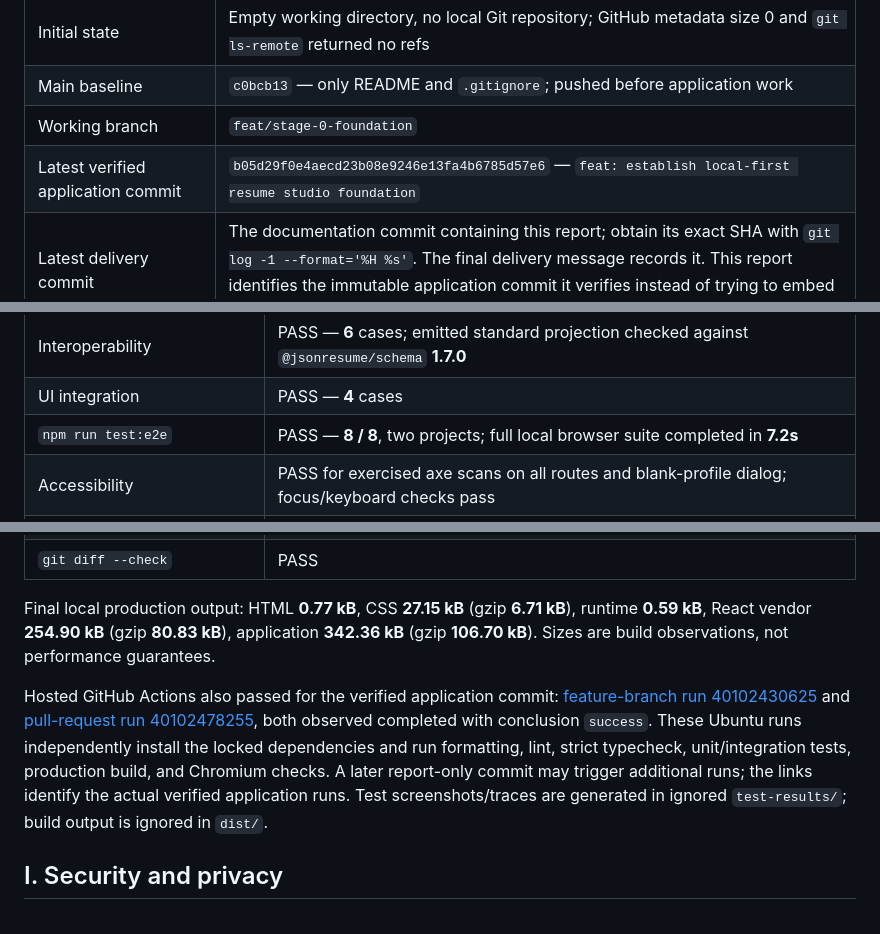
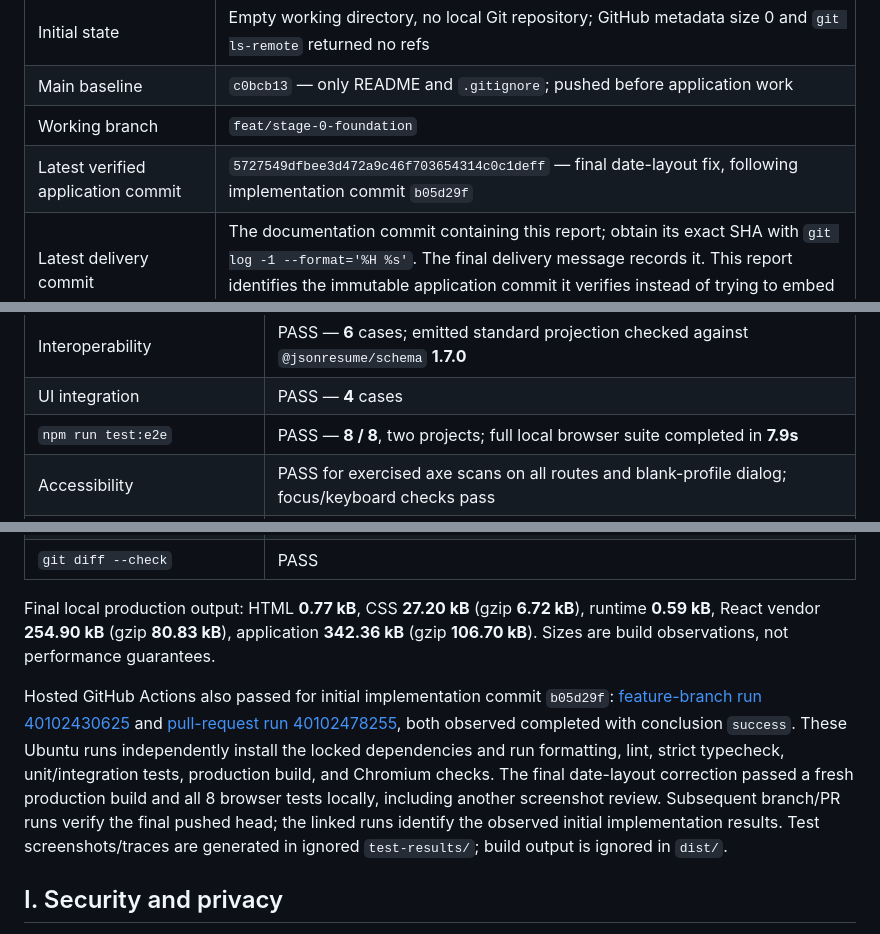
Before and after one commit to VLR-Technologies/vlr-resume-studio, a Markdown page: docs/STAGE_REPORTS/STAGE_0.md, 3 parts joined by grey strips. Rendered like a GitHub page.

Commit message:
docs: refresh final rendering verification evidence

```diff
--- a/docs/STAGE_REPORTS/STAGE_0.md
+++ b/docs/STAGE_REPORTS/STAGE_0.md
@@ -19,7 +19,7 @@ Strict versioned domain contracts, stable UUIDs, evidence snapshots, isolated wo
 | Initial state                      | Empty working directory, no local Git repository; GitHub metadata size 0 and `git ls-remote` returned no refs                                                                                                                                                        |
 | Main baseline                      | `c0bcb13` — only README and `.gitignore`; pushed before application work                                                                                                                                                                                             |
 | Working branch                     | `feat/stage-0-foundation`                                                                                                                                                                                                                                            |
-| Latest verified application commit | `b05d29f0e4aecd23b08e9246e13fa4b6785d57e6` — `feat: establish local-first resume studio foundation`                                                                                                                                                                  |
+| Latest verified application commit | `5727549dfbee3d472a9c46f703654314c0c1deff` — final date-layout fix, following implementation commit `b05d29f`                                                                                                                                                        |
 | Latest delivery commit             | The documentation commit containing this report; obtain its exact SHA with `git log -1 --format='%H %s'`. The final delivery message records it. This report identifies the immutable application commit it verifies instead of trying to embed its own commit hash. |
 | Working tree                       | Clean after final report commit; ignored local build/test output is intentionally retained for inspection                                                                                                                                                            |
 | Push                               | `main` baseline and feature branch pushed successfully; final documentation is pushed to the same feature branch                                                                                                                                                     |
@@ -121,7 +121,7 @@ Environment: macOS ARM64, Node **v22.23.1 LTS**, npm **10.9.8**, Chromium **156.
 | Persistence/integrity              | PASS — **16** cases                                                                                                |
 | Interoperability                   | PASS — **6** cases; emitted standard projection checked against `@jsonresume/schema` **1.7.0**                     |
 | UI integration                     | PASS — **4** cases                                                                                                 |
-| `npm run test:e2e`                 | PASS — **8 / 8**, two projects; full local browser suite completed in **7.2s**                                     |
+| `npm run test:e2e`                 | PASS — **8 / 8**, two projects; full local browser suite completed in **7.9s**                                     |
 | Accessibility                      | PASS for exercised axe scans on all routes and blank-profile dialog; focus/keyboard checks pass                    |
 | Retention                          | PASS — refresh, navigation, IndexedDB reconnect, and full Chromium shutdown/relaunch with same user data directory |
 | Privacy network assertion          | PASS — zero outbound requests during exercised candidate workflows                                                 |
@@ -129,9 +129,9 @@ Environment: macOS ARM64, Node **v22.23.1 LTS**, npm **10.9.8**, Chromium **156.
 | `npm audit --audit-level=moderate` | PASS — **0 vulnerabilities** reported                                                                              |
 | `git diff --check`                 | PASS                                                                                                               |
 
-Final local production output: HTML **0.77 kB**, CSS **27.15 kB** (gzip **6.71 kB**), runtime **0.59 kB**, React vendor **254.90 kB** (gzip **80.83 kB**), application **342.36 kB** (gzip **106.70 kB**). Sizes are build observations, not performance guarantees.
+Final local production output: HTML **0.77 kB**, CSS **27.20 kB** (gzip **6.72 kB**), runtime **0.59 kB**, React vendor **254.90 kB** (gzip **80.83 kB**), application **342.36 kB** (gzip **106.70 kB**). Sizes are build observations, not performance guarantees.
 
-Hosted GitHub Actions also passed for the verified application commit: [feature-branch run 40102430625](https://github.com/VLR-Technologies/vlr-resume-studio/actions/runs/40102430625) and [pull-request run 40102478255](https://github.com/VLR-Technologies/vlr-resume-studio/actions/runs/40102478255), both observed completed with conclusion `success`. These Ubuntu runs independently install the locked dependencies and run formatting, lint, strict typecheck, unit/integration tests, production build, and Chromium checks. A later report-only commit may trigger additional runs; the links identify the actual verified application runs. Test screenshots/traces are generated in ignored `test-results/`; build output is ignored in `dist/`.
+Hosted GitHub Actions also passed for initial implementation commit `b05d29f`: [feature-branch run 40102430625](https://github.com/VLR-Technologies/vlr-resume-studio/actions/runs/40102430625) and [pull-request run 40102478255](https://github.com/VLR-Technologies/vlr-resume-studio/actions/runs/40102478255), both observed completed with conclusion `success`. These Ubuntu runs independently install the locked dependencies and run formatting, lint, strict typecheck, unit/integration tests, production build, and Chromium checks. The final date-layout correction passed a fresh production build and all 8 browser tests locally, including another screenshot review. Subsequent branch/PR runs verify the final pushed head; the linked runs identify the observed initial implementation results. Test screenshots/traces are generated in ignored `test-results/`; build output is ignored in `dist/`.
 
 ## I. Security and privacy
 
```
